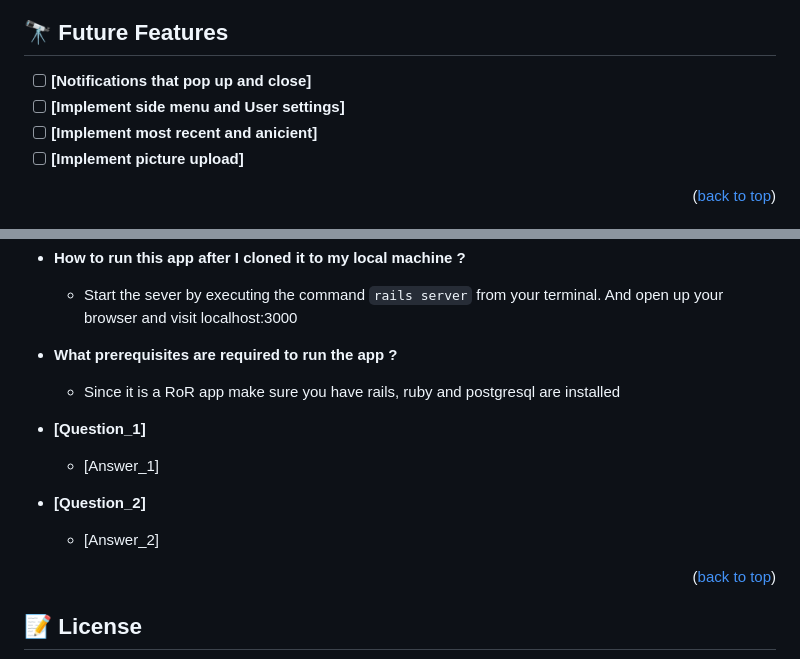
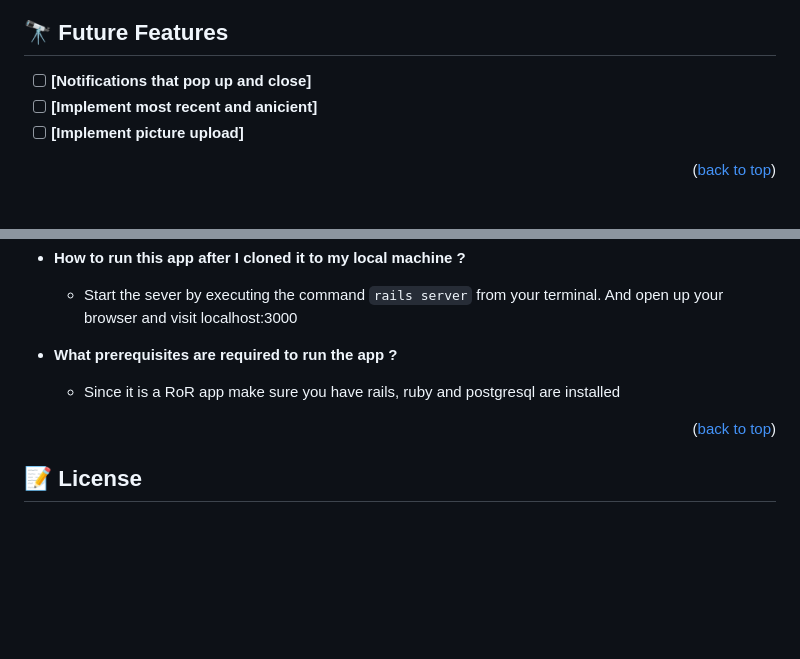
Before and after one commit to belmeetmule/My-Exp, a Markdown page: README.md, 2 parts joined by grey strips. GitHub-like rendering; blank space fills up the shorter version.

```diff
--- a/README.md
+++ b/README.md
@@ -161,7 +161,6 @@ rspec
 ## 🔭 Future Features <a name="future-features"></a>
 
 - [ ] **[Notifications that pop up and close]**
-- [ ] **[Implement side menu and User settings]**
 - [ ] **[Implement most recent and anicient]**
 - [ ] **[Implement picture upload]**
 
@@ -217,13 +216,6 @@ Original design from [Gregoire Vella on Behance](https://www.behance.net/gregoir
 - **What prerequisites are required to run the app ?**
 
   - Since it is a RoR app make sure you have rails, ruby and postgresql are installed
-- **[Question_1]**
-
-  - [Answer_1]
-
-- **[Question_2]**
-
-  - [Answer_2]
 
 <p align="right">(<a href="#readme-top">back to top</a>)</p>
 
```
Also changed, not shown: other parts of README.md (+1 -1 lines).
